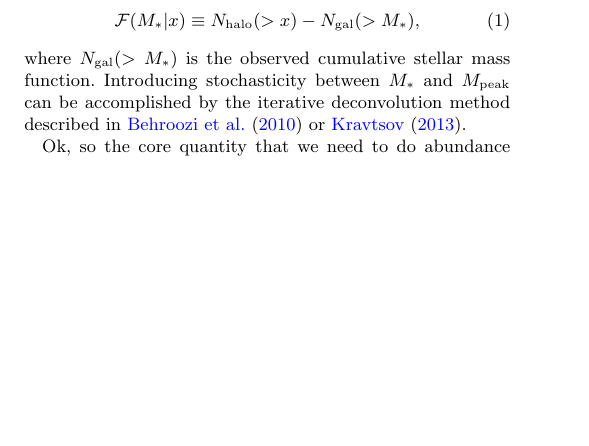
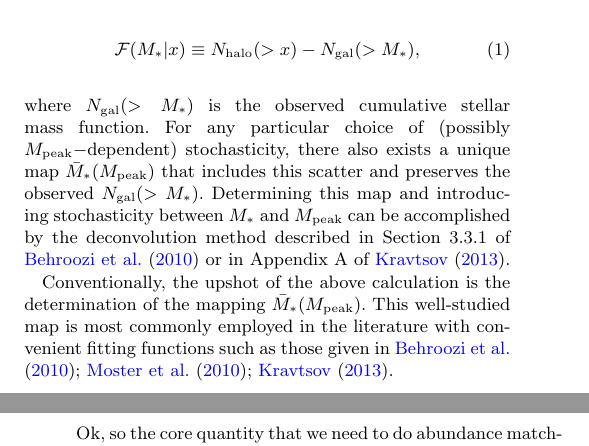
Before and after one commit to aphearin/gensham, a LaTeX paper (gensham.tex): part of one column of page 1 of 2 before the commit and two parts of the columns of pages 1 and 2 of 2 after it, the two joined at a grey line, cut so that both start at the same text, the shorter picture padded with empty space. Compiled offline with pdfLaTeX; an older LaTeX class or package is replaced by its successor; a missing bibliography style is replaced by a similar one.

Commit message:
Finished first draft of 2.1

```diff
--- a/gensham.tex
+++ b/gensham.tex
@@ -113,8 +113,11 @@ Once the value of $\Nhalo(>\mpeak)$ is known for every (sub)halo, this mapping c
 \label{eq:shamdef}
 \mathcal{F}(\mstar | x) \equiv \Nhalo(> x) - \Ngal(>\mstar),
 \eeq
-where $\Ngal(>\mstar)$ is the observed cumulative stellar mass function. Introducing stochasticity between $\mstar$ and $\mpeak$ can be accomplished by the iterative deconvolution method described in \citet{behroozi10} or \citet{kravtsov13}.
+where $\Ngal(>\mstar)$ is the observed cumulative stellar mass function. For any particular choice of (possibly $\mpeak-$dependent) stochasticity, there also exists a unique map $\bar{M}_{\ast}(\mpeak)$ that includes this scatter and preserves the observed $\Ngal(>\mstar).$ Determining this map and introducing stochasticity between $\mstar$ and $\mpeak$ can be accomplished by the deconvolution method described in Section 3.3.1 of \citet{behroozi10} or in Appendix A of \citet{kravtsov13}.
 
+Conventionally, the upshot of the above calculation is the determination of the mapping $\bar{M}_{\ast}(\mpeak).$ This well-studied map is most commonly employed in the literature with convenient fitting functions such as those given in \citet{behroozi10,moster10,kravtsov13}.
+
+\subsection{Weighted Cumulative Abundance: application to abundance matching}
 Ok, so the core quantity that we need to do abundance matching with, say, $\vpeak,$ is just the value of $\Nhalo(>\vpeak)$ for every (sub)halo in our box. Computing this quantity is trivial, $$\Nhalo(>\vpeak^{\rm i})={\rm i}/L^{3}_{\rm box},$$ where $i$ is the $\vpeak-$based rank-order of the (sub)halos.
 
 That's all the standard jam. But now suppose we want to conduct AM using a property $x$ that is ``between" $\vpeak$ and $\mpeak.$ We begin in the normal way by computing the numerical value of $\Nhalo(>\mpeak)$ and $\Nhalo(>\vpeak)$ for every (sub)halo in the box, exactly as above. Next we define the following {\em weighted cumulative abundance}:
```
Also changed, not shown: gensham.pdf.
